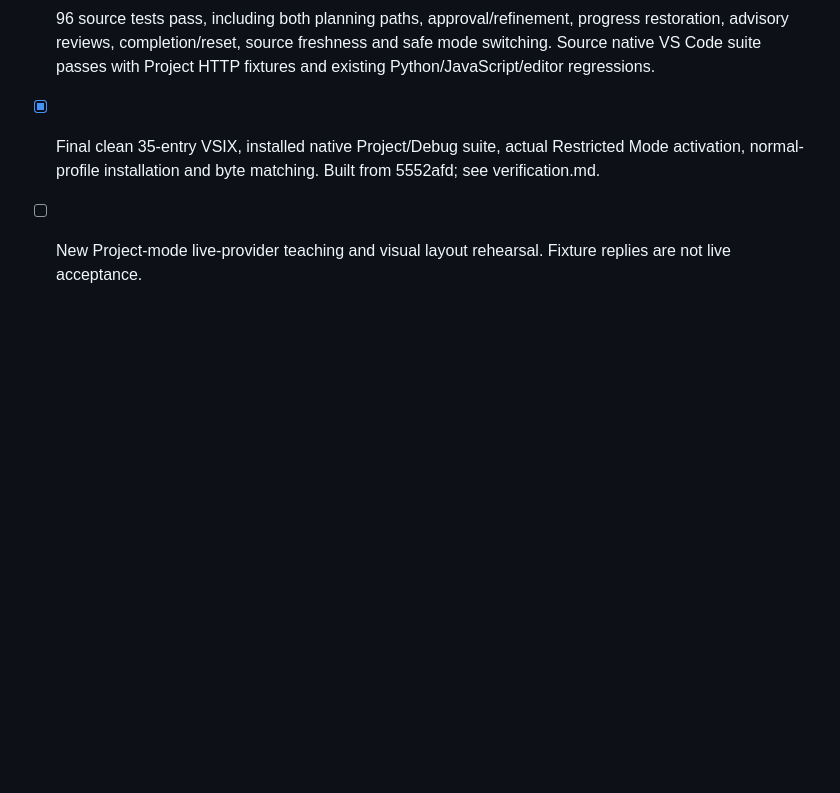
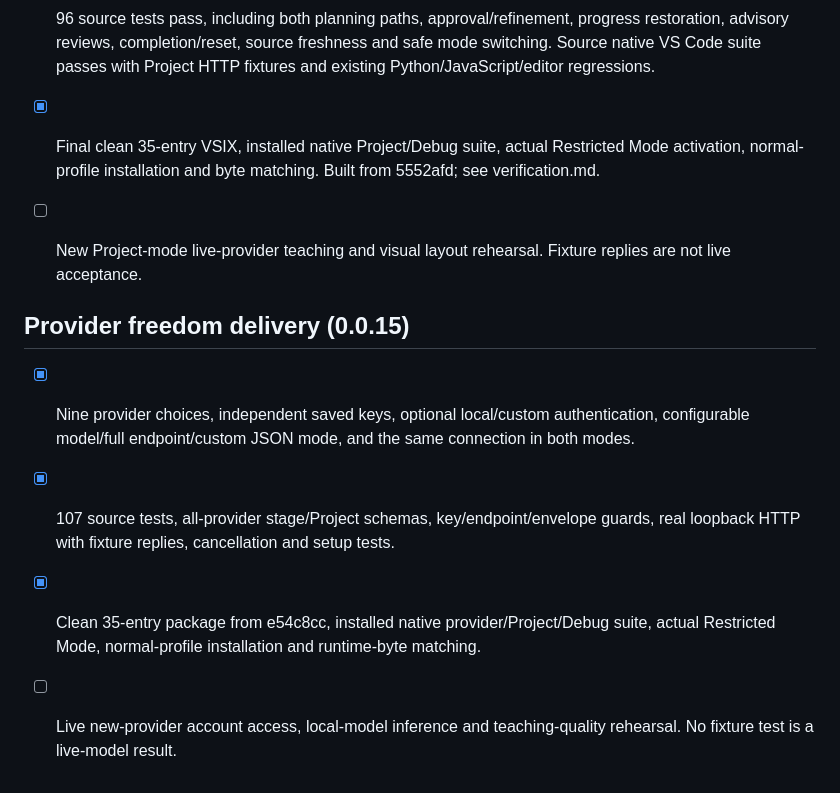
Before and after one commit to aatish1321/CodeNudge, a Markdown page: devpost/checklist.md, the part around the change. GitHub-like rendering; blank space fills up the shorter version.

```diff
--- a/devpost/checklist.md
+++ b/devpost/checklist.md
@@ -135,3 +135,11 @@ Activity mode: Reference map and factual verification recap; no interactive tour
 - [x] 96 source tests pass, including both planning paths, approval/refinement, progress restoration, advisory reviews, completion/reset, source freshness and safe mode switching. Source native VS Code suite passes with Project HTTP fixtures and existing Python/JavaScript/editor regressions.
 - [x] Final clean 35-entry VSIX, installed native Project/Debug suite, actual Restricted Mode activation, normal-profile installation and byte matching. Built from 5552afd; see verification.md.
 - [ ] New Project-mode live-provider teaching and visual layout rehearsal. Fixture replies are not live acceptance.
+
+
+## Provider freedom delivery (0.0.15)
+
+- [x] Nine provider choices, independent saved keys, optional local/custom authentication, configurable model/full endpoint/custom JSON mode, and the same connection in both modes.
+- [x] 107 source tests, all-provider stage/Project schemas, key/endpoint/envelope guards, real loopback HTTP with fixture replies, cancellation and setup tests.
+- [x] Clean 35-entry package from e54c8cc, installed native provider/Project/Debug suite, actual Restricted Mode, normal-profile installation and runtime-byte matching.
+- [ ] Live new-provider account access, local-model inference and teaching-quality rehearsal. No fixture test is a live-model result.
```
Also changed, not shown: devpost/prd.md (+5 -0 lines), devpost/verification.md (+11 -0 lines).
